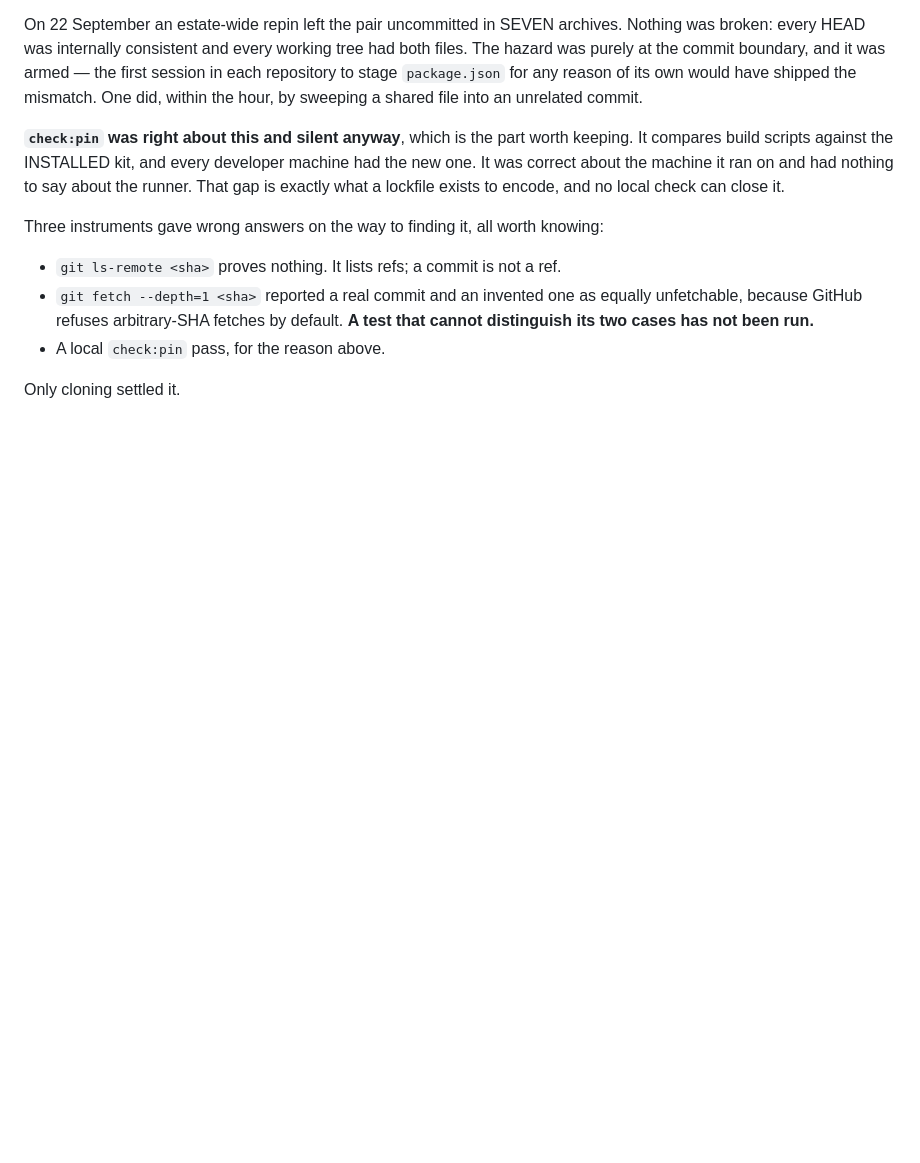
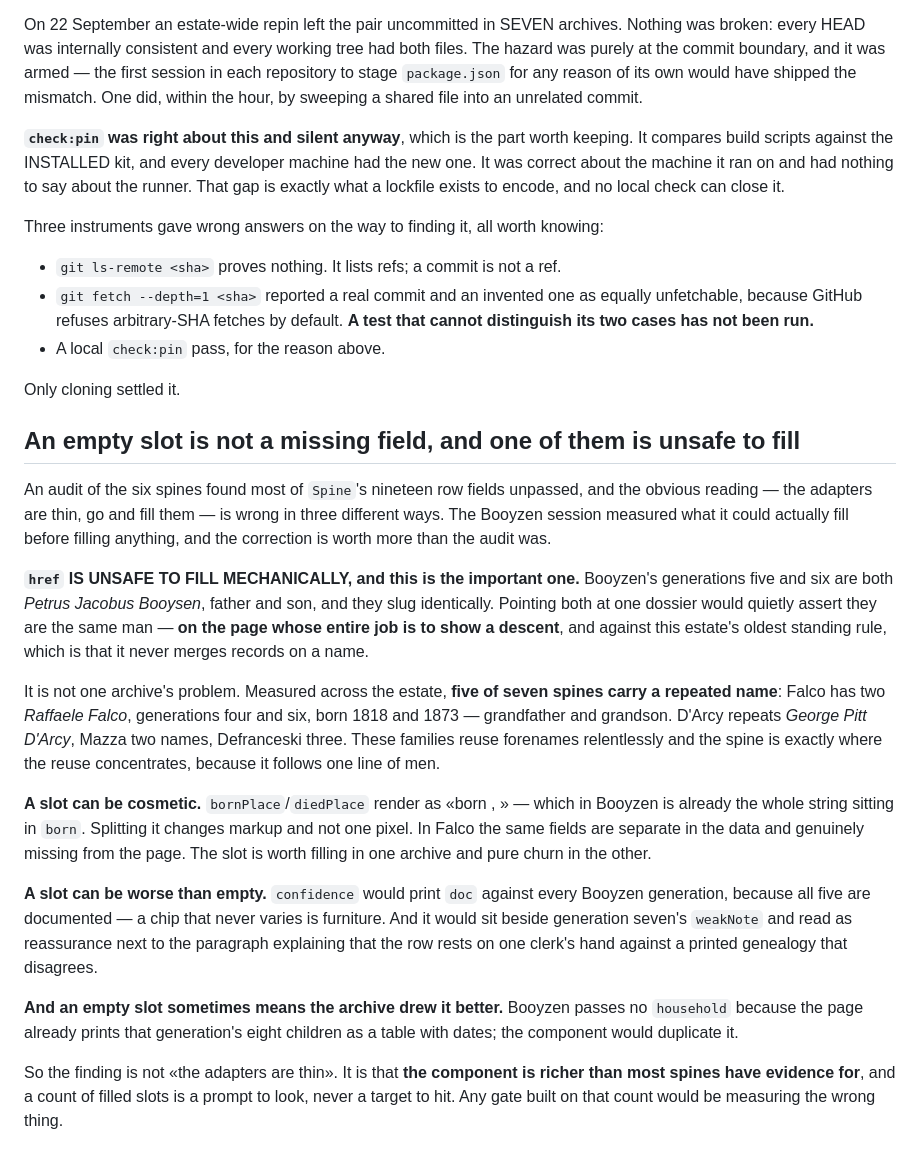
Before and after one commit to daviddef/TheArchiveKit, a Markdown page: kit/docs/traps.md, the part around the change. Rendered like a GitHub page; blank space fills up the shorter version.

Commit message:
An empty slot is not a missing field, and href is unsafe to fill mechanically
An audit found most of Spine's nineteen row fields unpassed across six
archives, and I was about to recommend filling them. The Booyzen session
measured what it could actually fill first, and the correction is worth more
than the audit.

href would MERGE PEOPLE. Booyzen's generations five and six are both Petrus
Jacobus Booysen, father and son, slugging identically — so filling href
mechanically points two men at one dossier and asserts they are the same, on
the page whose whole job is to show a descent, against this estate's oldest
rule that it never merges records on a name.

Not one archive's problem: five of seven spines carry a repeated name. Falco
has two Raffaele Falco at generations four and six, born 1818 and 1873,
grandfather and grandson. D'Arcy repeats George Pitt D'Arcy, Mazza two,
Defranceski three. A spine follows one line of men, which is exactly where
reused forenames concentrate.

Two more corrections to the same audit. bornPlace/diedPlace is real in Falco
and pure churn in Booyzen, where the place is already inside the born
string. And confidence would print "doc" against every Booyzen generation —
furniture, and actively misleading beside the one row carrying a weakNote.
An empty household sometimes means the archive drew the children better
elsewhere.

So: the component is richer than most spines have evidence for, and a count
of filled slots is a prompt to look and never a target to hit. I had
proposed a ratchet on exactly that count. It would have measured the wrong
thing and pushed six archives toward the unsafe slot.

Co-Authored-By: Claude Opus 5 <noreply@anthropic.com>

```diff
--- a/kit/docs/traps.md
+++ b/kit/docs/traps.md
@@ -542,3 +542,46 @@ knowing:
 - A local `check:pin` pass, for the reason above.
 
 Only cloning settled it.
+
+## An empty slot is not a missing field, and one of them is unsafe to fill
+
+An audit of the six spines found most of `Spine`'s nineteen row fields
+unpassed, and the obvious reading — the adapters are thin, go and fill them —
+is wrong in three different ways. The Booyzen session measured what it could
+actually fill before filling anything, and the correction is worth more than
+the audit was.
+
+**`href` IS UNSAFE TO FILL MECHANICALLY, and this is the important one.**
+Booyzen's generations five and six are both *Petrus Jacobus Booysen*, father
+and son, and they slug identically. Pointing both at one dossier would
+quietly assert they are the same man — **on the page whose entire job is to
+show a descent**, and against this estate's oldest standing rule, which is
+that it never merges records on a name.
+
+It is not one archive's problem. Measured across the estate, **five of seven
+spines carry a repeated name**: Falco has two *Raffaele Falco*, generations
+four and six, born 1818 and 1873 — grandfather and grandson. D'Arcy repeats
+*George Pitt D'Arcy*, Mazza two names, Defranceski three. These families
+reuse forenames relentlessly and the spine is exactly where the reuse
+concentrates, because it follows one line of men.
+
+**A slot can be cosmetic.** `bornPlace`/`diedPlace` render as
+«born <date>, <place>» — which in Booyzen is already the whole string sitting
+in `born`. Splitting it changes markup and not one pixel. In Falco the same
+fields are separate in the data and genuinely missing from the page. The slot
+is worth filling in one archive and pure churn in the other.
+
+**A slot can be worse than empty.** `confidence` would print `doc` against
+every Booyzen generation, because all five are documented — a chip that never
+varies is furniture. And it would sit beside generation seven's `weakNote`
+and read as reassurance next to the paragraph explaining that the row rests
+on one clerk's hand against a printed genealogy that disagrees.
+
+**And an empty slot sometimes means the archive drew it better.** Booyzen
+passes no `household` because the page already prints that generation's eight
+children as a table with dates; the component would duplicate it.
+
+So the finding is not «the adapters are thin». It is that **the component is
+richer than most spines have evidence for**, and a count of filled slots is a
+prompt to look, never a target to hit. Any gate built on that count would be
+measuring the wrong thing.
```
